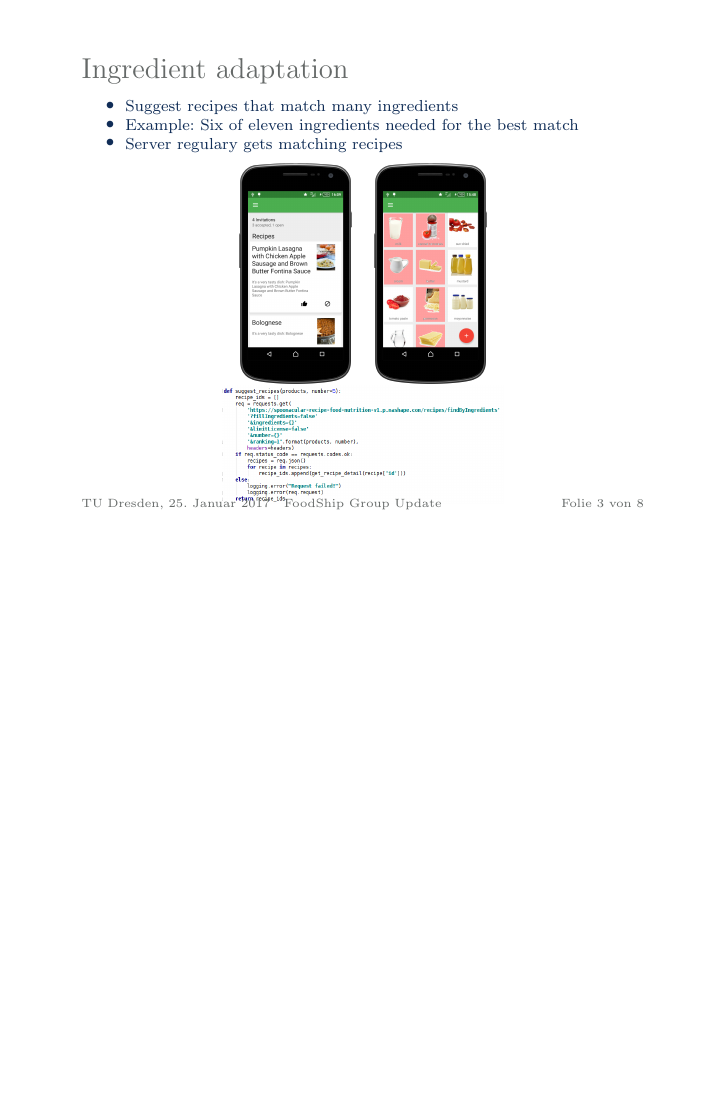
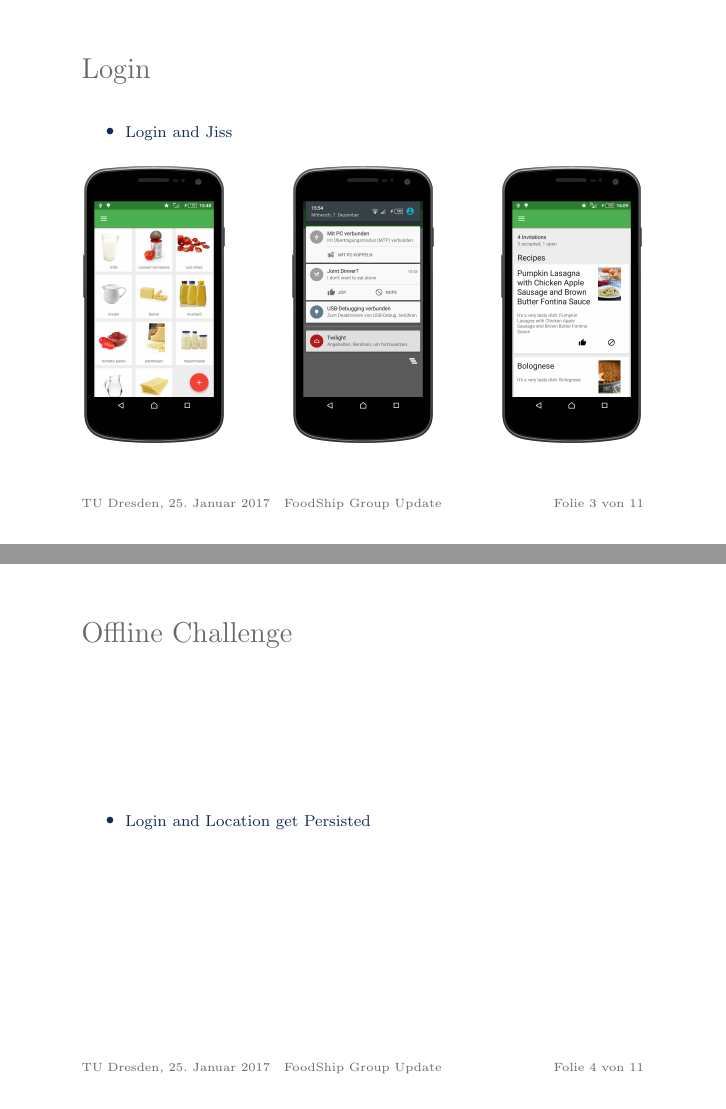
Before and after one commit to foodshipper/organization, LaTeX slides (Third Presentation/Praesentation.tex): page 3 of 8 before the commit and pages 3 and 4 of 11 after it, the two joined at a grey line, the shorter picture padded with empty space. Compiled offline with pdfLaTeX.

Commit message:
Added First Structure

```diff
--- a/Third Presentation/Praesentation.tex
+++ b/Third Presentation/Praesentation.tex
@@ -33,3 +32,22 @@
 	\end{figure}
 
 }
+\section{StartUpOflline}
+\frame{\frametitle{Login}
+	\begin{itemize}
+		\item Login and Jiss
+	\end{itemize}
+	\begin{figure}
+		\begin{center}
+			\includegraphics[width=0.25\textwidth,height=\textheight,keepaspectratio]{../screenshots/overview.png}
+			\hspace{1cm}
+			\includegraphics[width=0.25\textwidth,height=\textheight,keepaspectratio]{../screenshots/notification.png}
+			\hspace{1cm}
+			\includegraphics[width=0.25\textwidth,height=\textheight,keepaspectratio]{../screenshots/recipe_overview.png}
+		\end{center}
+	\end{figure}
+}
+\frame{\frametitle{Offline Challenge}
+	\begin{itemize}
+		\item Login and Location get Persisted
+	\end{itemize}
@@ -36,5 +70,6 @@
 
-\section{Adaptation on User Context}
+
+
 \frame{\frametitle{Ingredient adaptation}
 	\begin{itemize}
 		\item Suggest recipes that match many ingredients
```
Also changed, not shown: Third Presentation/Praesentation.tex (19 more changed lines).
